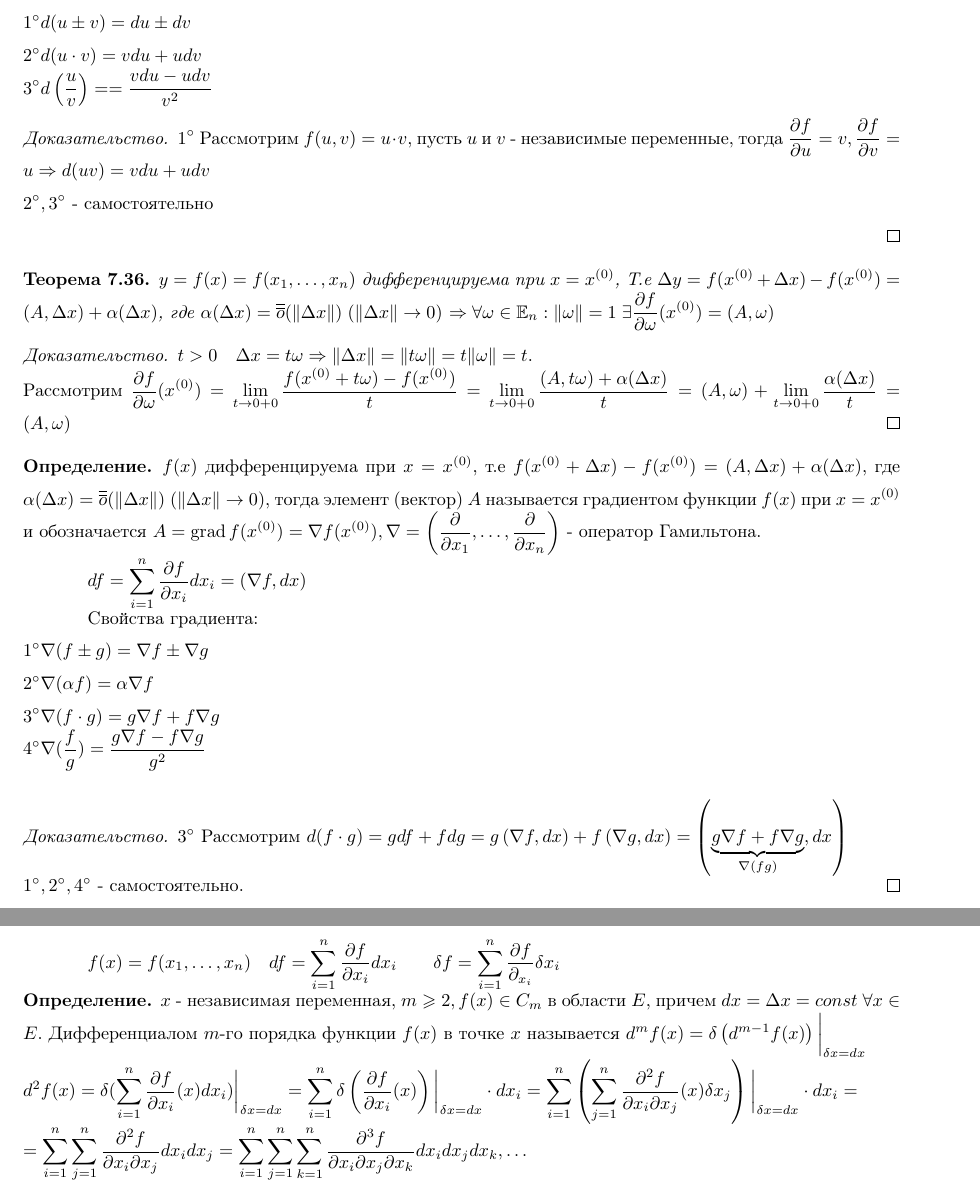
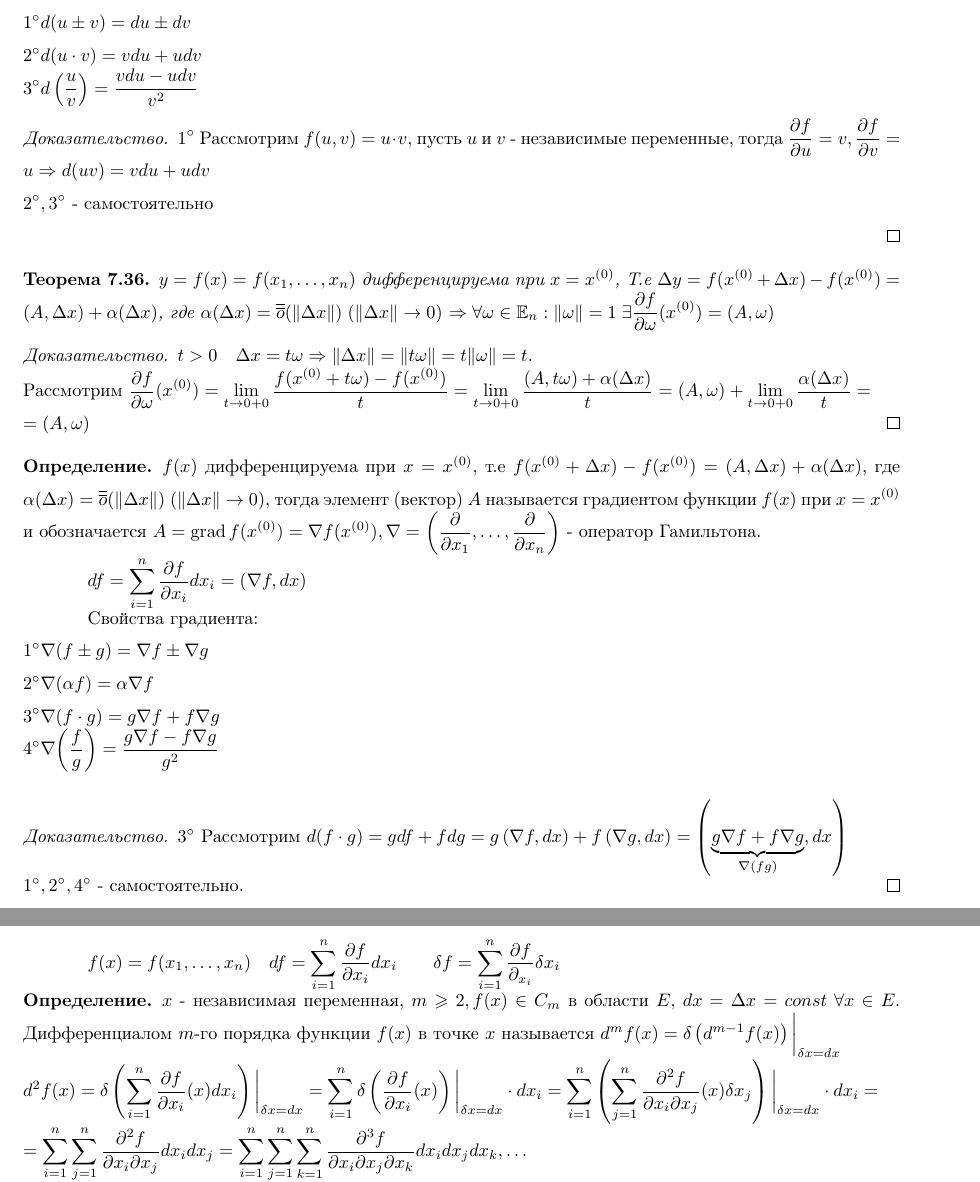
Before and after one commit to Moksimqa/matantex, a LaTeX document (main.tex, which reads tex/chapter9/lec18.tex): two parts of pages 58 and 59 of 60 before the commit and two parts of pages 58 and 59 of 59 after it, joined at a grey line, cut so that both start at the same text. Compiled offline with pdfLaTeX.

Commit message:
some fix

```diff
--- a/tex/chapter9/lec18.tex
+++ b/tex/chapter9/lec18.tex
@@ -10,7 +10,7 @@ $y=y(x), x_{i}=x_{i}(t)$
 
 \noindent$1^{\circ} d(u\pm v)=du\pm dv$\\
 $2^{\circ} d(u\cdot v)=vdu+udv$\\
-$3^{\circ} d\left(\frac{u}{v}\right)= = \frac{vdu-udv}{v^{2}}$
+$3^{\circ} d\left(\frac{u}{v}\right)=  \frac{vdu-udv}{v^{2}}$
 
 \begin{proof}
     $1^{\circ}$ Рассмотрим $f(u,v)=u\cdot v,$ пусть $u$ и $v$ - независимые переменные, тогда $\frac{\partial{f}}{\partial{u}}=v, \frac{\partial{f}}{\partial{v}}=u\implies d(uv)=vdu+udv$
@@ -23,7 +23,7 @@ $3^{\circ} d\left(\frac{u}{v}\right)= = \frac{vdu-udv}{v^{2}}$
 \end{theorem}
 \begin{proof}
     $t>0\quad \Delta x = t\omega\implies \|\Delta x\| = \|t \omega\| = t\|\omega\| = t$.
-    \\Рассмотрим $\frac{\partial{f}}{\partial{\omega}}(x^{(0)}) = \lim_{t\to 0+0} \frac{f(x^{(0)}+t\omega)-f(x^{(0)})}{t} = \lim_{t\to 0+0} \frac{(A,t\omega)+\alpha(\Delta x)}{t} =  (A,\omega)+ \lim\limits_{ t\to 0+0} \frac{\alpha(\Delta x)}{t} = (A,\omega)$
+    \\Рассмотрим $\frac{\partial{f}}{\partial{\omega}}(x^{(0)}) = \lim_{t\to 0+0} \frac{f(x^{(0)}+t\omega)-f(x^{(0)})}{t} = \lim_{t\to 0+0} \frac{(A,t\omega)+\alpha(\Delta x)}{t} =  (A,\omega)+ \lim\limits_{ t\to 0+0} \frac{\alpha(\Delta x)}{t} = \\ =(A,\omega)$
 \end{proof}
 \begin{definition}
     $f(x)$ дифференцируема при $x=x^{(0)}$, т.е $f(x^{(0)}+\Delta x)-f(x^{(0)}) = (A,\Delta x)+\alpha(\Delta x)$, где $\alpha(\Delta x) = \overline{\overline{o}}(\|\Delta x\|)\; (\|\Delta x\| \to 0)$, тогда элемент (вектор) $A$ называется градиентом функции $f(x)$ при $x=x^{(0)}$ и обозначается $A=\grad{f(x^{(0)})}=\nabla f(x^{(0)}), \nabla = \left( \frac{\partial}{\partial{x_{1}}}, \dots, \frac{\partial}{\partial{x_{n}}}\right)$ - оператор Гамильтона.
@@ -36,7 +36,7 @@ $df = \sum_{i   =1}^{n  } \frac{\partial{f}}{\partial{x_{i}}}dx_{i}= \left(\nabl
 \noindent $1^{\circ} \nabla{(f\pm g)} = \nabla{f} \pm \nabla{g}$\\
 $2^{\circ} \nabla{(\alpha f)} = \alpha \nabla{f}$\\
 $3^{\circ} \nabla{(f\cdot g)} = g\nabla{f} + f\nabla{g}$\\
-$4^{\circ} \nabla{(\frac{f}{g})} = \frac{g\nabla{f}-f\nabla{g}}{g^{2}}$\\
+$4^{\circ} \nabla{\left(\frac{f}{g}\right)} = \frac{g\nabla{f}-f\nabla{g}}{g^{2}}$\\
 \begin{proof}
     $3^{\circ}$ Рассмотрим $d(f\cdot g) = gdf + fdg = g\left(\nabla f, dx \right) + f\left(\nabla g, dx \right) = \left(\underbrace{g\nabla f + f\nabla g}_{\nabla{(fg)}}, dx\right)$\\
     $1^{\circ},2^{\circ}, 4^{\circ}$ - самостоятельно.
@@ -58,9 +58,9 @@ $4^{\circ} \nabla{(\frac{f}{g})} = \frac{g\nabla{f}-f\nabla{g}}{g^{2}}$\\
 \section{Дифференциалы высших порядков для функций нескольких переменных}
 $f(x)= f(x_{1},\dots,x_{n})\quad df=\sum_{i =1}^{n}\frac{\partial{f}}{\partial{x_{i}}}dx_{i} \qquad \delta f = \sum_{i  =1}^{n  } \frac{\partial{f}}{\partial_{x_{i}}}\delta x_{i}$
 \begin{definition}
-    $x$ - независимая переменная, $m\geqslant 2 , f(x) \in C_{m}$ в области $E$, причем $dx = \Delta x = const \; \forall x\in E$. Дифференциалом $m$-го порядка функции $f(x)$ в точке $x$ называется $d^{m}f(x) = \delta \left( d^{m-1}f(x)\right)\bigg|_{\delta x = dx}$
+    $x$ - независимая переменная, $m\geqslant 2 , f(x) \in C_{m}$ в области $E$, $dx = \Delta x = const \; \forall x\in E$. Дифференциалом $m$-го порядка функции $f(x)$ в точке $x$ называется $d^{m}f(x) = \delta \left( d^{m-1}f(x)\right)\bigg|_{\delta x = dx}$
 \end{definition}
-\noindent $d^{2}f(x) = \delta ( \sum_{ i  =1}^{n} \frac{\partial{f}}{\partial{x_{i}}}(x)dx_{i})\bigg|_{\delta x = dx} = \sum_{i   =1}^{n} \delta\left( \frac{\partial{f}}{\partial{x_{i}}}(x)\right)\bigg|_{\delta x = dx}\cdot dx_{i}= \sum_{i   =1}^{n  } \left( \sum_{j=1}^{n} \frac{\partial^{2}{f}}{\partial{x_{i}}\partial{x_{j}}}(x)\delta x_{j}\right)\bigg|_{\delta x = dx} \cdot dx_{i} =\\= \sum_{i   =1}^{n  } \sum_{j=1}^{n} \frac{\partial^{2}{f}}{\partial{x_{i}}\partial{x_{j}}}dx_{i}dx_{j} = \sum_{i   =1}^{n  }\sum_{j=1}^{n}\sum_{k=1}^{n} \frac{\partial^{3}{f}}{\partial{x_{i}}\partial{x_{j}}\partial{x_{k}}}dx_{i}dx_{j}dx_{k}, \dots$  \\
+\noindent $d^{2}f(x) = \delta \left( \sum_{ i  =1}^{n} \frac{\partial{f}}{\partial{x_{i}}}(x)dx_{i}\right)\bigg|_{\delta x = dx} = \sum_{i   =1}^{n} \delta\left( \frac{\partial{f}}{\partial{x_{i}}}(x)\right)\bigg|_{\delta x = dx}\cdot dx_{i}= \sum_{i   =1}^{n  } \left( \sum_{j=1}^{n} \frac{\partial^{2}{f}}{\partial{x_{i}}\partial{x_{j}}}(x)\delta x_{j}\right)\bigg|_{\delta x = dx} \cdot dx_{i} =\\= \sum_{i   =1}^{n  } \sum_{j=1}^{n} \frac{\partial^{2}{f}}{\partial{x_{i}}\partial{x_{j}}}dx_{i}dx_{j} = \sum_{i   =1}^{n  }\sum_{j=1}^{n}\sum_{k=1}^{n} \frac{\partial^{3}{f}}{\partial{x_{i}}\partial{x_{j}}\partial{x_{k}}}dx_{i}dx_{j}dx_{k}, \dots$  \\
 $d^{m}f = \sum_{i_{1}   =1}^{n  } \dots \sum_{i_{m}=1}^{n} \frac{\partial^{m}{f}}{\partial{x_{i_{1}}}\partial{x_{i_{2}}}\dots\partial{x_{i_{m}}}}dx_{i_{1}}dx_{i_{2}}\dots dx_{i_{m}}$; $H = a_{1}  + \dots +a_{n} = \sum_{ i   =1}^{n  } a_{i}; H^{2} = H\cdot H = \left(\sum_{i   =1}^{n} a_{i}\right)\left( \sum_{j=1}^{n} a_{j}\right) =\\= \sum_{i   =1}^{n  } \sum_{j=1}^{n} a_{i}a_{j}, \dots , H^{m} = \sum_{i_{1}   =1}^{n  } \dots \sum_{i_{m}=1}^{n} a_{i_{1}}\cdot  a_{i_{2}}\dots \cdot a_{i_{m}}$\\
 $df = (\nabla f ,dx), d^{2}f = (\nabla , dx)^{2} f,\dots, d^{m}f = (\nabla,dx)^{m}f$
 
```
Also changed, not shown: main.pdf, tex/chapter9/lec18.tex (4 more changed lines), 4 other files.
